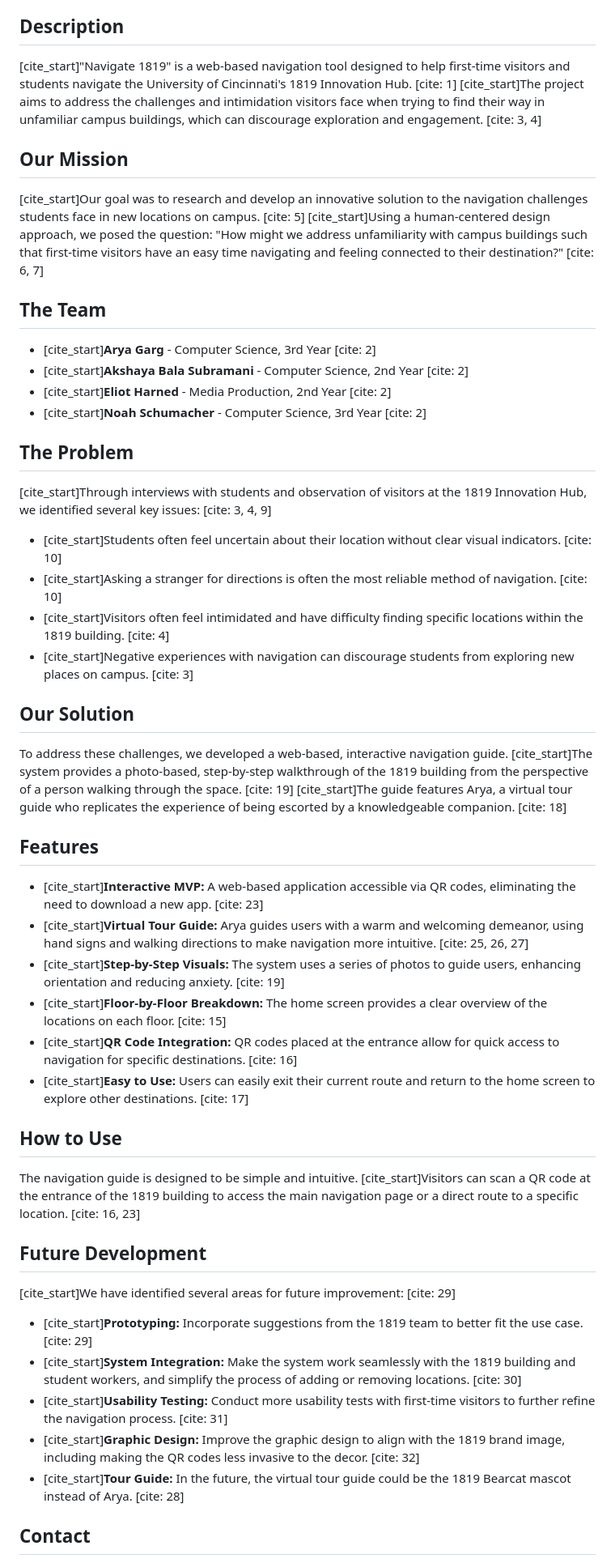
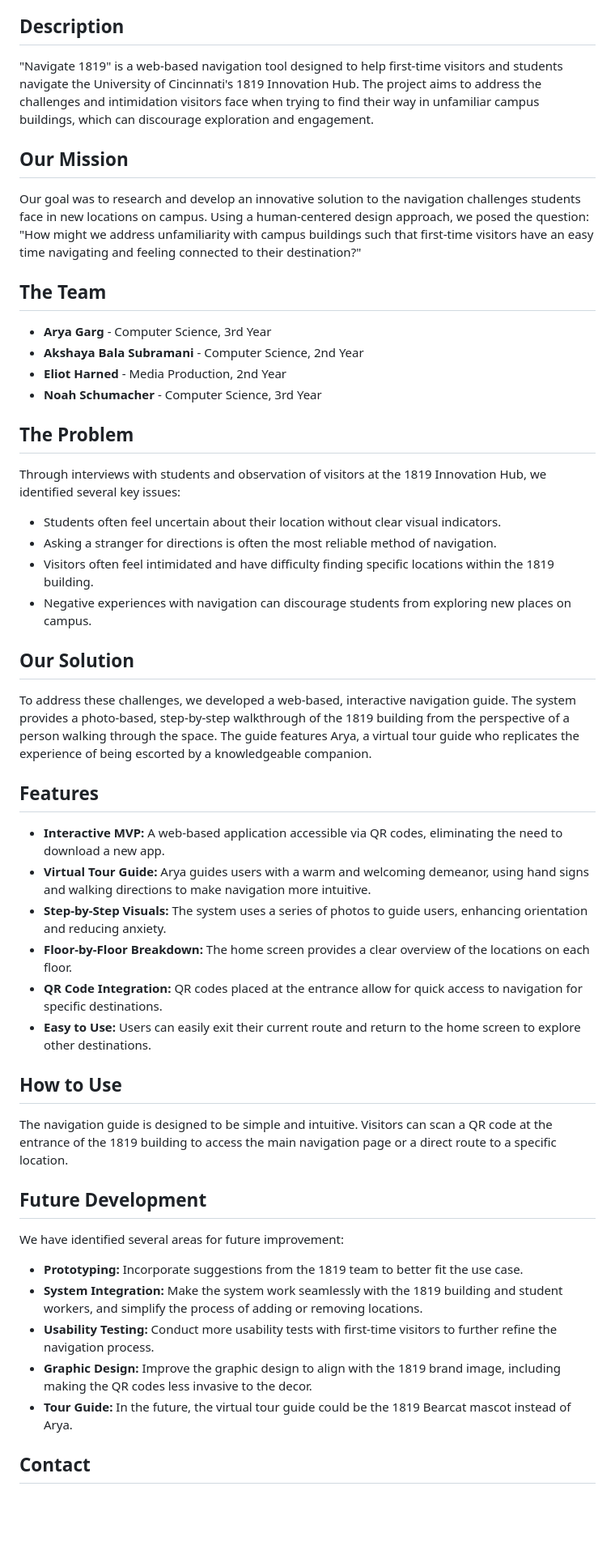
Before and after one commit to Aryagarg23/GlobalSocialInnovation.github.io, a Markdown page: README.md, the part around one of its changes. Shown at 81% size. Rendered like a GitHub page; blank space fills up the shorter version.

```diff
--- a/README.md
+++ b/README.md
@@ -4,54 +4,54 @@ This project was created for the Global Social Innovation class (INTR3091) at th
 
 ## Description
 
-[cite_start]"Navigate 1819" is a web-based navigation tool designed to help first-time visitors and students navigate the University of Cincinnati's 1819 Innovation Hub. [cite: 1] [cite_start]The project aims to address the challenges and intimidation visitors face when trying to find their way in unfamiliar campus buildings, which can discourage exploration and engagement. [cite: 3, 4]
+"Navigate 1819" is a web-based navigation tool designed to help first-time visitors and students navigate the University of Cincinnati's 1819 Innovation Hub. The project aims to address the challenges and intimidation visitors face when trying to find their way in unfamiliar campus buildings, which can discourage exploration and engagement.
 
 ## Our Mission
 
-[cite_start]Our goal was to research and develop an innovative solution to the navigation challenges students face in new locations on campus. [cite: 5] [cite_start]Using a human-centered design approach, we posed the question: "How might we address unfamiliarity with campus buildings such that first-time visitors have an easy time navigating and feeling connected to their destination?" [cite: 6, 7]
+Our goal was to research and develop an innovative solution to the navigation challenges students face in new locations on campus. Using a human-centered design approach, we posed the question: "How might we address unfamiliarity with campus buildings such that first-time visitors have an easy time navigating and feeling connected to their destination?"
 
 ## The Team
 
-* [cite_start]**Arya Garg** - Computer Science, 3rd Year [cite: 2]
-* [cite_start]**Akshaya Bala Subramani** - Computer Science, 2nd Year [cite: 2]
-* [cite_start]**Eliot Harned** - Media Production, 2nd Year [cite: 2]
-* [cite_start]**Noah Schumacher** - Computer Science, 3rd Year [cite: 2]
+* **Arya Garg** - Computer Science, 3rd Year
+* **Akshaya Bala Subramani** - Computer Science, 2nd Year
+* **Eliot Harned** - Media Production, 2nd Year
+* **Noah Schumacher** - Computer Science, 3rd Year
 
 ## The Problem
 
-[cite_start]Through interviews with students and observation of visitors at the 1819 Innovation Hub, we identified several key issues: [cite: 3, 4, 9]
+Through interviews with students and observation of visitors at the 1819 Innovation Hub, we identified several key issues:
 
-* [cite_start]Students often feel uncertain about their location without clear visual indicators. [cite: 10]
-* [cite_start]Asking a stranger for directions is often the most reliable method of navigation. [cite: 10]
-* [cite_start]Visitors often feel intimidated and have difficulty finding specific locations within the 1819 building. [cite: 4]
-* [cite_start]Negative experiences with navigation can discourage students from exploring new places on campus. [cite: 3]
+* Students often feel uncertain about their location without clear visual indicators.
+* Asking a stranger for directions is often the most reliable method of navigation.
+* Visitors often feel intimidated and have difficulty finding specific locations within the 1819 building.
+* Negative experiences with navigation can discourage students from exploring new places on campus.
 
 ## Our Solution
 
-To address these challenges, we developed a web-based, interactive navigation guide. [cite_start]The system provides a photo-based, step-by-step walkthrough of the 1819 building from the perspective of a person walking through the space. [cite: 19] [cite_start]The guide features Arya, a virtual tour guide who replicates the experience of being escorted by a knowledgeable companion. [cite: 18]
+To address these challenges, we developed a web-based, interactive navigation guide. The system provides a photo-based, step-by-step walkthrough of the 1819 building from the perspective of a person walking through the space. The guide features Arya, a virtual tour guide who replicates the experience of being escorted by a knowledgeable companion.
 
 ## Features
 
-* [cite_start]**Interactive MVP:** A web-based application accessible via QR codes, eliminating the need to download a new app. [cite: 23]
-* [cite_start]**Virtual Tour Guide:** Arya guides users with a warm and welcoming demeanor, using hand signs and walking directions to make navigation more intuitive. [cite: 25, 26, 27]
-* [cite_start]**Step-by-Step Visuals:** The system uses a series of photos to guide users, enhancing orientation and reducing anxiety. [cite: 19]
-* [cite_start]**Floor-by-Floor Breakdown:** The home screen provides a clear overview of the locations on each floor. [cite: 15]
-* [cite_start]**QR Code Integration:** QR codes placed at the entrance allow for quick access to navigation for specific destinations. [cite: 16]
-* [cite_start]**Easy to Use:** Users can easily exit their current route and return to the home screen to explore other destinations. [cite: 17]
+* **Interactive MVP:** A web-based application accessible via QR codes, eliminating the need to download a new app.
+* **Virtual Tour Guide:** Arya guides users with a warm and welcoming demeanor, using hand signs and walking directions to make navigation more intuitive.
+* **Step-by-Step Visuals:** The system uses a series of photos to guide users, enhancing orientation and reducing anxiety.
+* **Floor-by-Floor Breakdown:** The home screen provides a clear overview of the locations on each floor.
+* **QR Code Integration:** QR codes placed at the entrance allow for quick access to navigation for specific destinations.
+* **Easy to Use:** Users can easily exit their current route and return to the home screen to explore other destinations.
 
 ## How to Use
 
-The navigation guide is designed to be simple and intuitive. [cite_start]Visitors can scan a QR code at the entrance of the 1819 building to access the main navigation page or a direct route to a specific location. [cite: 16, 23]
+The navigation guide is designed to be simple and intuitive. Visitors can scan a QR code at the entrance of the 1819 building to access the main navigation page or a direct route to a specific location.
 
 ## Future Development
 
-[cite_start]We have identified several areas for future improvement: [cite: 29]
+We have identified several areas for future improvement:
 
-* [cite_start]**Prototyping:** Incorporate suggestions from the 1819 team to better fit the use case. [cite: 29]
-* [cite_start]**System Integration:** Make the system work seamlessly with the 1819 building and student workers, and simplify the process of adding or removing locations. [cite: 30]
-* [cite_start]**Usability Testing:** Conduct more usability tests with first-time visitors to further refine the navigation process. [cite: 31]
-* [cite_start]**Graphic Design:** Improve the graphic design to align with the 1819 brand image, including making the QR codes less invasive to the decor. [cite: 32]
-* [cite_start]**Tour Guide:** In the future, the virtual tour guide could be the 1819 Bearcat mascot instead of Arya. [cite: 28]
+* **Prototyping:** Incorporate suggestions from the 1819 team to better fit the use case.
+* **System Integration:** Make the system work seamlessly with the 1819 building and student workers, and simplify the process of adding or removing locations.
+* **Usability Testing:** Conduct more usability tests with first-time visitors to further refine the navigation process.
+* **Graphic Design:** Improve the graphic design to align with the 1819 brand image, including making the QR codes less invasive to the decor.
+* **Tour Guide:** In the future, the virtual tour guide could be the 1819 Bearcat mascot instead of Arya.
 
 ## Contact
 
```
Also changed, not shown: other parts of README.md (+4 -4 lines).
